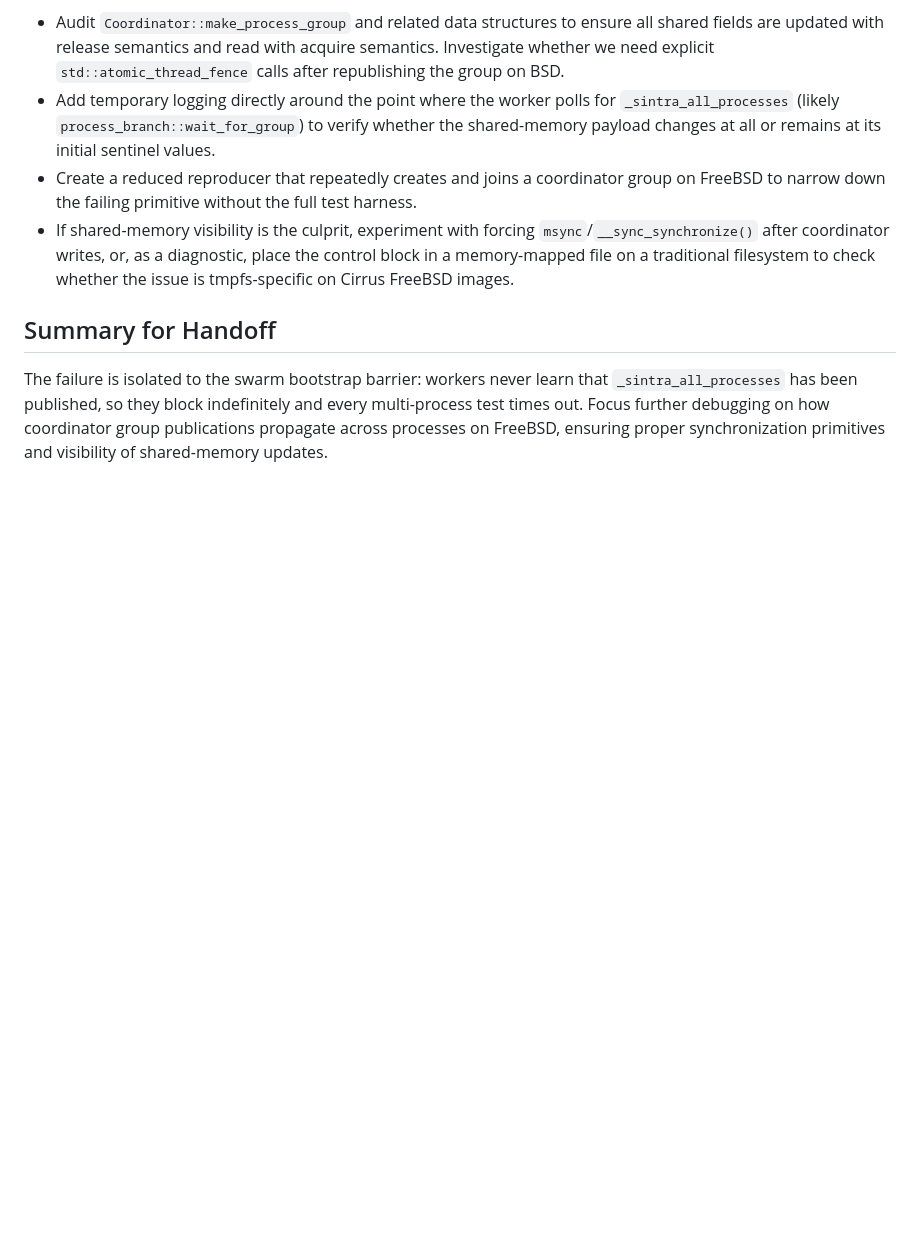
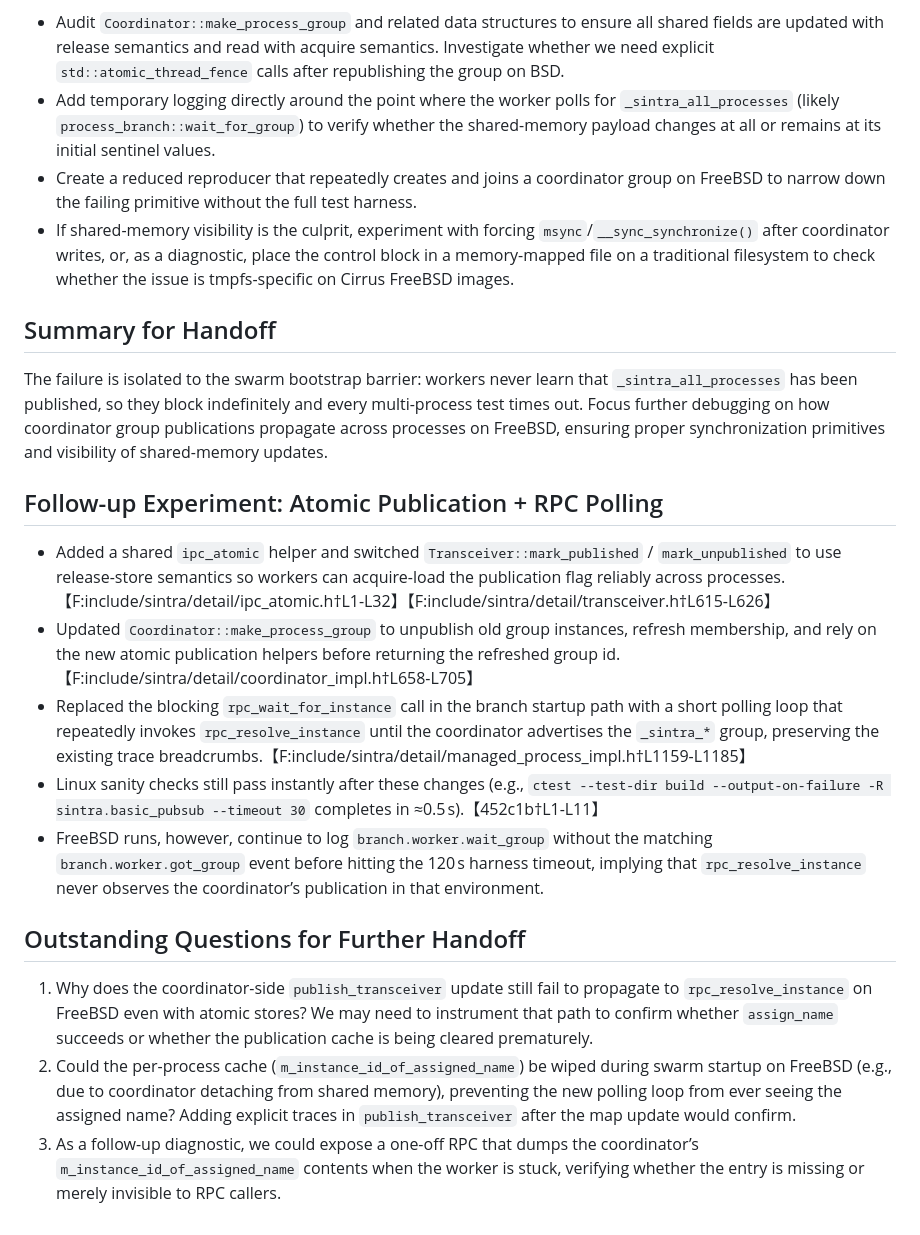
Before and after one commit to imakris/sintra, a Markdown page: docs/freebsd_timeout_report.md, the part around the change. Rendered like a GitHub page; blank space fills up the shorter version.

Commit message:
Document atomic publication follow-up on FreeBSD

```diff
--- a/docs/freebsd_timeout_report.md
+++ b/docs/freebsd_timeout_report.md
@@ -25,3 +25,15 @@
 
 ## Summary for Handoff
 The failure is isolated to the swarm bootstrap barrier: workers never learn that `_sintra_all_processes` has been published, so they block indefinitely and every multi-process test times out. Focus further debugging on how coordinator group publications propagate across processes on FreeBSD, ensuring proper synchronization primitives and visibility of shared-memory updates.
+
+## Follow-up Experiment: Atomic Publication + RPC Polling
+- Added a shared `ipc_atomic` helper and switched `Transceiver::mark_published` / `mark_unpublished` to use release-store semantics so workers can acquire-load the publication flag reliably across processes.【F:include/sintra/detail/ipc_atomic.h†L1-L32】【F:include/sintra/detail/transceiver.h†L615-L626】
+- Updated `Coordinator::make_process_group` to unpublish old group instances, refresh membership, and rely on the new atomic publication helpers before returning the refreshed group id.【F:include/sintra/detail/coordinator_impl.h†L658-L705】
+- Replaced the blocking `rpc_wait_for_instance` call in the branch startup path with a short polling loop that repeatedly invokes `rpc_resolve_instance` until the coordinator advertises the `_sintra_*` group, preserving the existing trace breadcrumbs.【F:include/sintra/detail/managed_process_impl.h†L1159-L1185】
+- Linux sanity checks still pass instantly after these changes (e.g., `ctest --test-dir build --output-on-failure -R sintra.basic_pubsub --timeout 30` completes in ≈0.5 s).【452c1b†L1-L11】
+- FreeBSD runs, however, continue to log `branch.worker.wait_group` without the matching `branch.worker.got_group` event before hitting the 120 s harness timeout, implying that `rpc_resolve_instance` never observes the coordinator’s publication in that environment.
+
+## Outstanding Questions for Further Handoff
+1. Why does the coordinator-side `publish_transceiver` update still fail to propagate to `rpc_resolve_instance` on FreeBSD even with atomic stores? We may need to instrument that path to confirm whether `assign_name` succeeds or whether the publication cache is being cleared prematurely.
+2. Could the per-process cache (`m_instance_id_of_assigned_name`) be wiped during swarm startup on FreeBSD (e.g., due to coordinator detaching from shared memory), preventing the new polling loop from ever seeing the assigned name? Adding explicit traces in `publish_transceiver` after the map update would confirm.
+3. As a follow-up diagnostic, we could expose a one-off RPC that dumps the coordinator’s `m_instance_id_of_assigned_name` contents when the worker is stuck, verifying whether the entry is missing or merely invisible to RPC callers.
```
